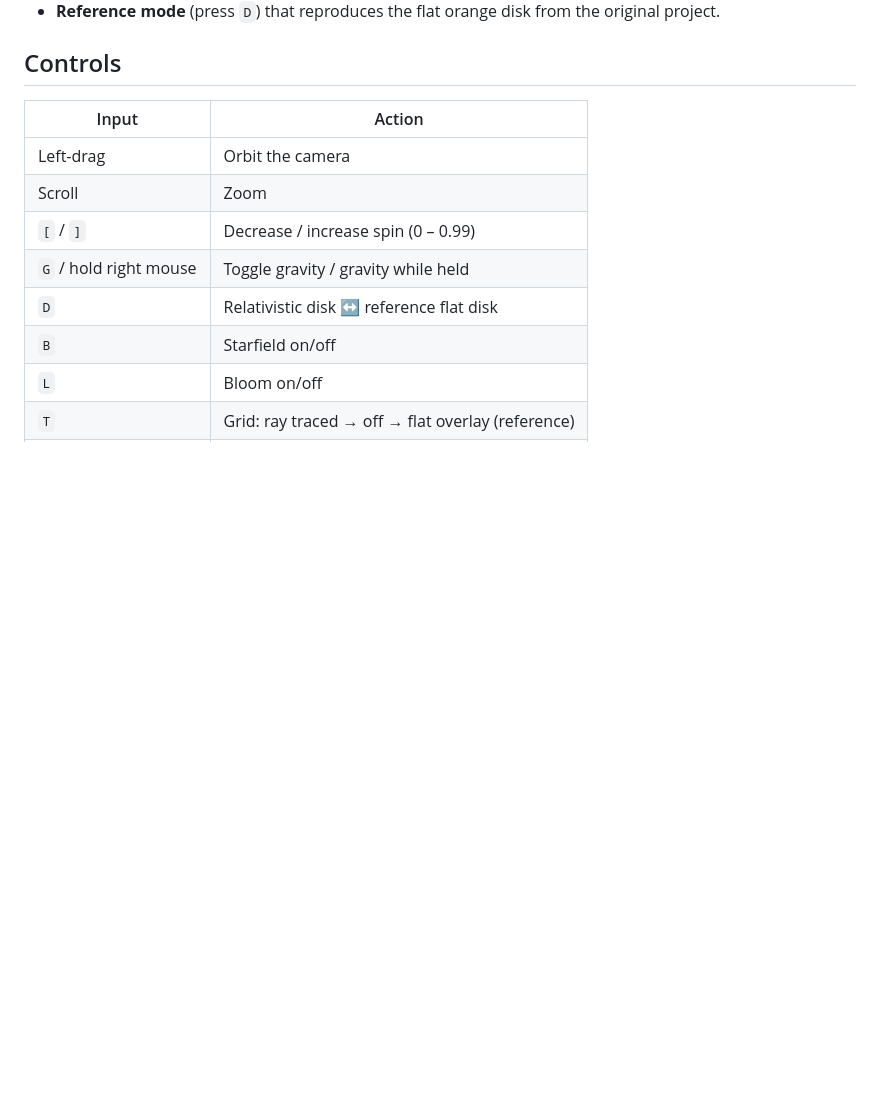
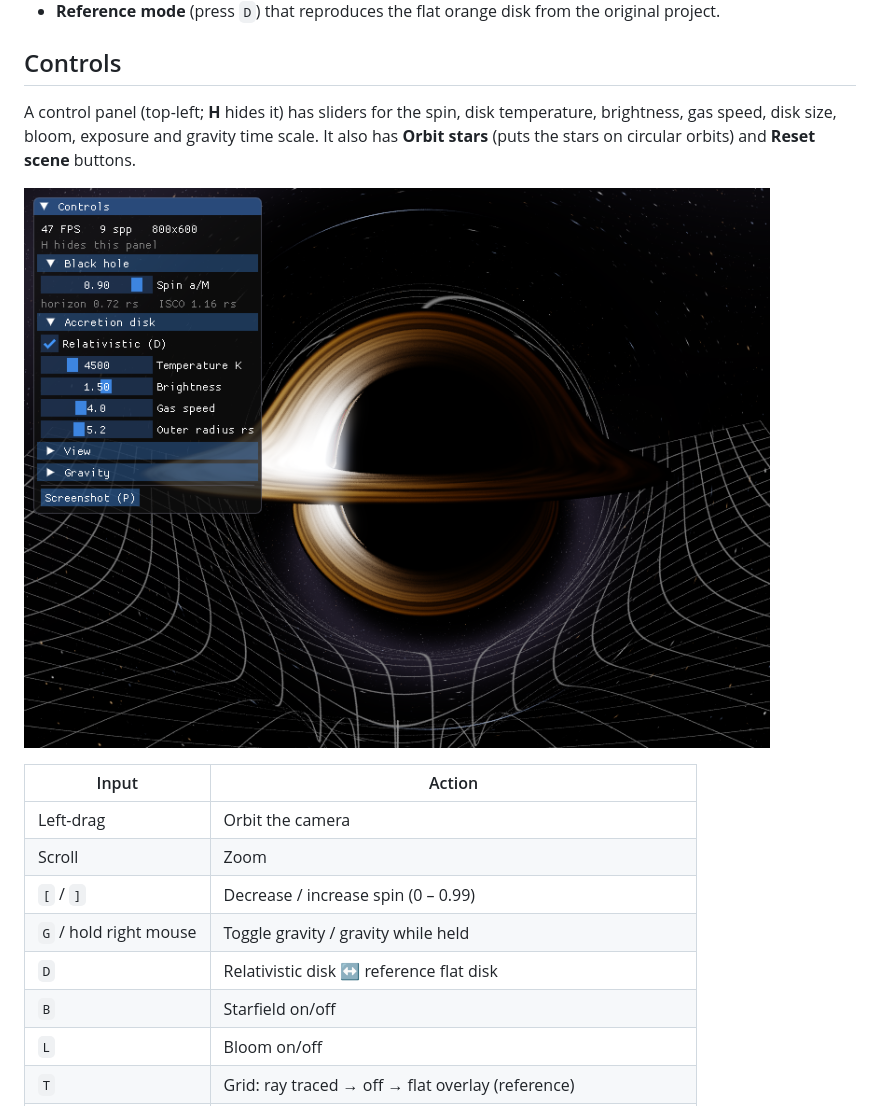
Before and after one commit to yubyunghun/blackhole-sim, a Markdown page: README.md, the part around one of its changes. GitHub-like rendering; pictures changed too: docs/controls.png (added); blank space fills up the shorter version.

```diff
--- a/README.md
+++ b/README.md
@@ -43,6 +43,13 @@ relativistic effects.
 
 ## Controls
 
+A control panel (top-left; **H** hides it) has sliders for the spin, disk
+temperature, brightness, gas speed, disk size, bloom, exposure and gravity
+time scale. It also has **Orbit stars** (puts the stars on circular orbits)
+and **Reset scene** buttons.
+
+![Control panel](docs/controls.png)
+
 | Input | Action |
 |---|---|
 | Left-drag | Orbit the camera |
```
Also changed, not shown: other parts of README.md (+9 -6 lines), 3 other files.
